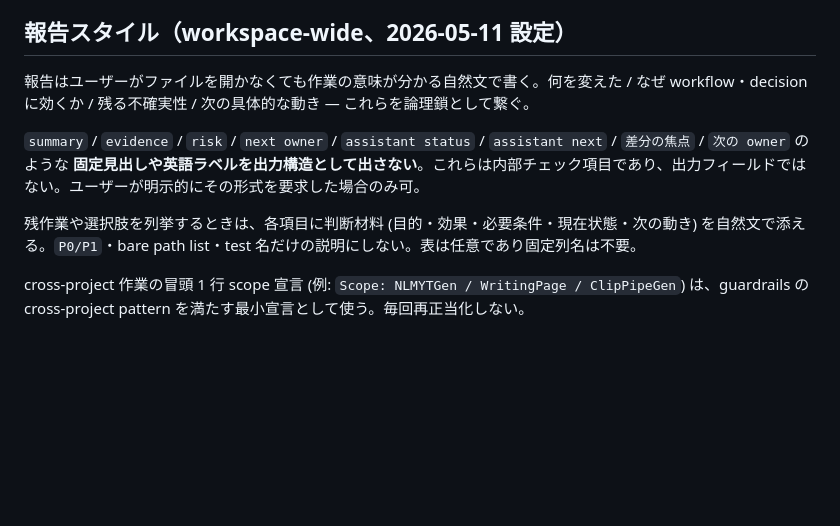
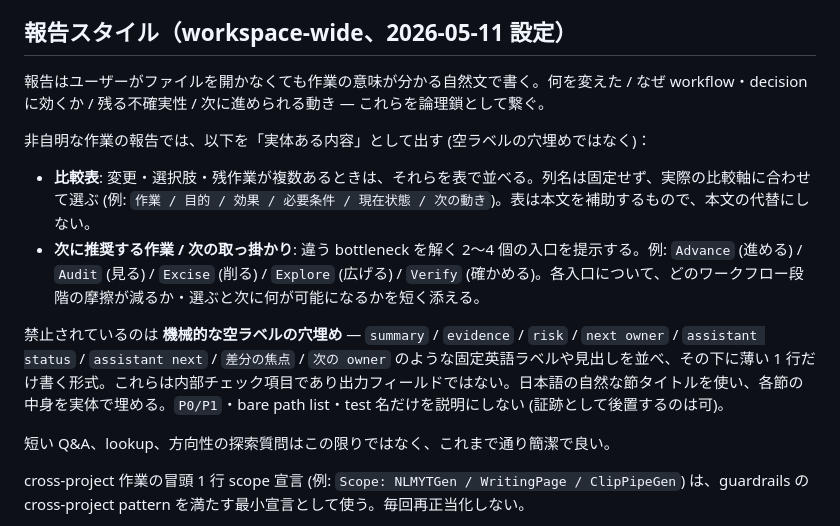
Before and after one commit to YuShimoji/ClipPipeGen, a Markdown page: AGENTS.md, the part around the change. Drawn GitHub-style; blank space fills up the shorter version.

Commit message:
docs(agents): require comparison tables and recommended-move section as report substance
Clarify the 報告スタイル block in AGENTS.md so the earlier "表は任意であり固定列名は不要" line does not get misread as "avoid tables and avoid recommended-move sections". The fixed-label prohibition stays the same, but non-trivial reports are explicitly expected to include:

- a comparison table when more than one change / option / residual-work item is in play, with flexible column names tied to the actual comparison axis (e.g. 作業 / 目的 / 効果 / 必要条件 / 現在状態 / 次の動き)
- a 次に推奨する作業 / 次の取っ掛かり section with 2-4 entries solving different bottlenecks (Advance / Audit / Excise / Explore / Verify), each annotated with which workflow-stage friction it relieves and what becomes possible after

The forbidden pattern is mechanical empty-label scaffolding (summary / evidence / risk / next owner …) with thin one-line content underneath. Japanese natural section titles are preferred and substantive content is required underneath.

Co-Authored-By: Claude Opus 4.7 (1M context) <noreply@anthropic.com>

```diff
--- a/AGENTS.md
+++ b/AGENTS.md
@@ -75,11 +75,16 @@ NLMYTGen 側の FEATURE ID（A-* / B-* 等）とは独立。混同しない。
 
 ## 報告スタイル（workspace-wide、2026-05-11 設定）
 
-報告はユーザーがファイルを開かなくても作業の意味が分かる自然文で書く。何を変えた / なぜ workflow・decision に効くか / 残る不確実性 / 次の具体的な動き — これらを論理鎖として繋ぐ。
+報告はユーザーがファイルを開かなくても作業の意味が分かる自然文で書く。何を変えた / なぜ workflow・decision に効くか / 残る不確実性 / 次に進められる動き — これらを論理鎖として繋ぐ。
 
-`summary` / `evidence` / `risk` / `next owner` / `assistant status` / `assistant next` / `差分の焦点` / `次の owner` のような **固定見出しや英語ラベルを出力構造として出さない**。これらは内部チェック項目であり、出力フィールドではない。ユーザーが明示的にその形式を要求した場合のみ可。
+非自明な作業の報告では、以下を「実体ある内容」として出す (空ラベルの穴埋めではなく)：
 
-残作業や選択肢を列挙するときは、各項目に判断材料 (目的・効果・必要条件・現在状態・次の動き) を自然文で添える。`P0/P1`・bare path list・test 名だけの説明にしない。表は任意であり固定列名は不要。
+- **比較表**: 変更・選択肢・残作業が複数あるときは、それらを表で並べる。列名は固定せず、実際の比較軸に合わせて選ぶ (例: `作業 / 目的 / 効果 / 必要条件 / 現在状態 / 次の動き`)。表は本文を補助するもので、本文の代替にしない。
+- **次に推奨する作業 / 次の取っ掛かり**: 違う bottleneck を解く 2〜4 個の入口を提示する。例: `Advance` (進める) / `Audit` (見る) / `Excise` (削る) / `Explore` (広げる) / `Verify` (確かめる)。各入口について、どのワークフロー段階の摩擦が減るか・選ぶと次に何が可能になるかを短く添える。
+
+禁止されているのは **機械的な空ラベルの穴埋め** — `summary` / `evidence` / `risk` / `next owner` / `assistant status` / `assistant next` / `差分の焦点` / `次の owner` のような固定英語ラベルや見出しを並べ、その下に薄い 1 行だけ書く形式。これらは内部チェック項目であり出力フィールドではない。日本語の自然な節タイトルを使い、各節の中身を実体で埋める。`P0/P1`・bare path list・test 名だけを説明にしない (証跡として後置するのは可)。
+
+短い Q&A、lookup、方向性の探索質問はこの限りではなく、これまで通り簡潔で良い。
 
 cross-project 作業の冒頭 1 行 scope 宣言 (例: `Scope: NLMYTGen / WritingPage / ClipPipeGen`) は、guardrails の cross-project pattern を満たす最小宣言として使う。毎回再正当化しない。
 
```
